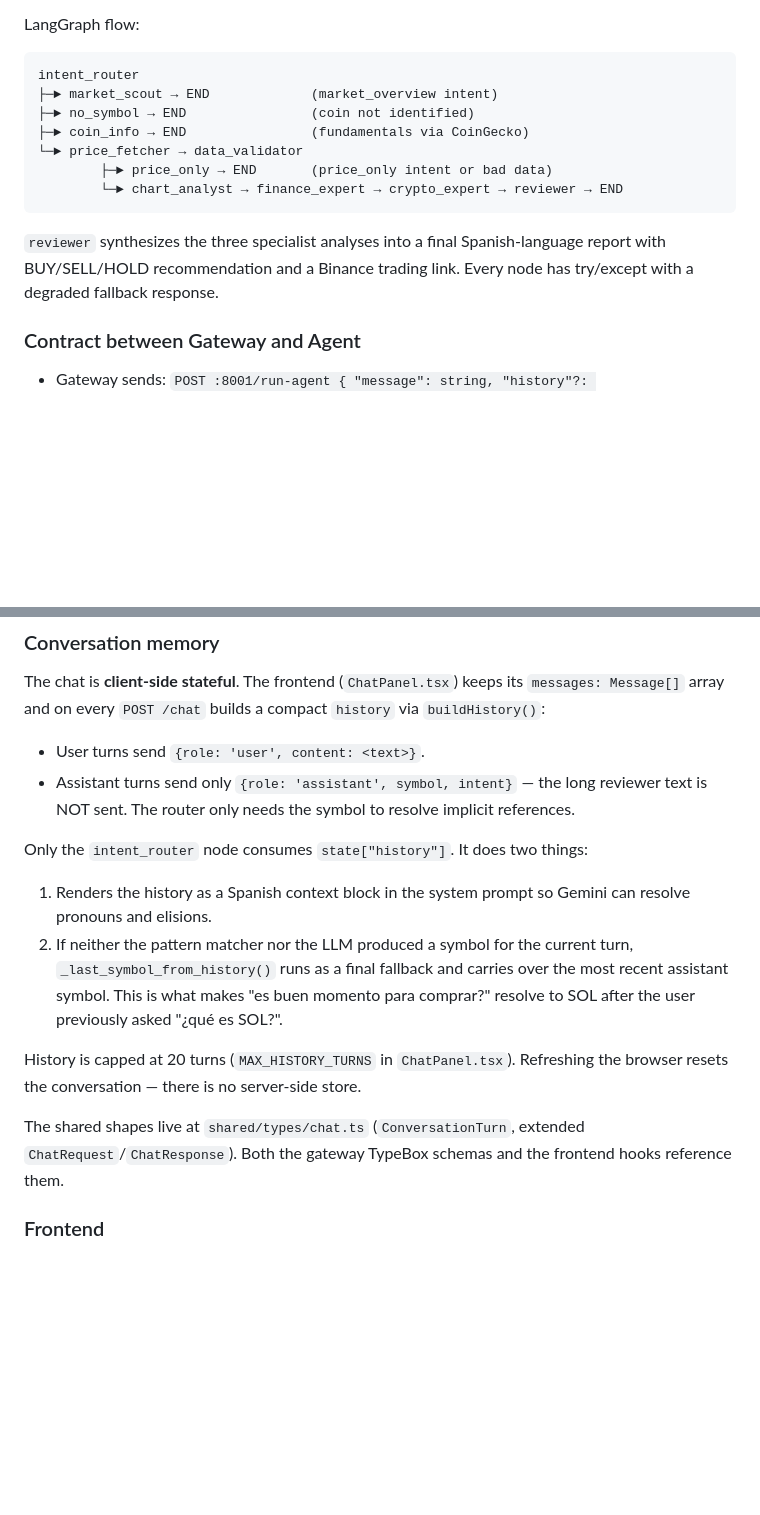
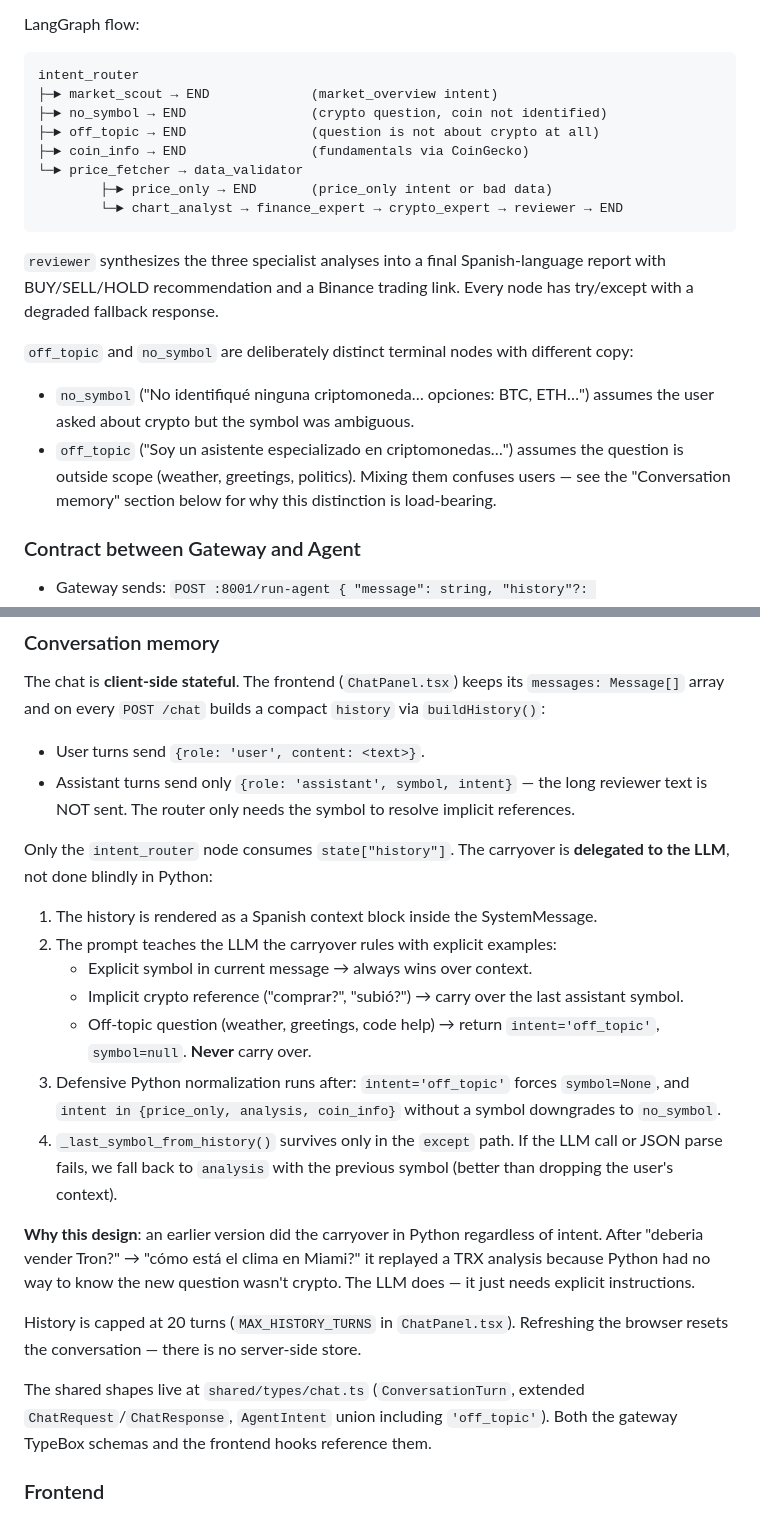
Before and after one commit to pitta1881/Langgraph-binance, a Markdown page: CLAUDE.md, 2 parts joined by grey strips. GitHub-like rendering; blank space fills up the shorter version.

Commit message:
docs: document off_topic node and LLM-driven carryover
- Graph diagram now shows the off_topic terminal node
- Explain why off_topic and no_symbol are distinct (copy + UX)
- Conversation memory section rewrites the carryover description:
  the LLM owns the decision; Python only normalizes and falls back
  on parse errors. Includes the TRX/clima incident as the why.

````diff
--- a/CLAUDE.md
+++ b/CLAUDE.md
@@ -109,7 +109,8 @@ LangGraph flow:
 ```
 intent_router
 ├─► market_scout → END             (market_overview intent)
-├─► no_symbol → END                (coin not identified)
+├─► no_symbol → END                (crypto question, coin not identified)
+├─► off_topic → END                (question is not about crypto at all)
 ├─► coin_info → END                (fundamentals via CoinGecko)
 └─► price_fetcher → data_validator
         ├─► price_only → END       (price_only intent or bad data)
@@ -117,6 +118,11 @@ intent_router
 ```
 
 `reviewer` synthesizes the three specialist analyses into a final Spanish-language report with BUY/SELL/HOLD recommendation and a Binance trading link. Every node has try/except with a degraded fallback response.
+
+`off_topic` and `no_symbol` are deliberately distinct terminal nodes with different copy:
+- `no_symbol` ("No identifiqué ninguna criptomoneda… opciones: BTC, ETH…") assumes the user asked about crypto but the symbol was ambiguous.
+- `off_topic` ("Soy un asistente especializado en criptomonedas…") assumes the question is outside scope (weather, greetings, politics).
+Mixing them confuses users — see the "Conversation memory" section below for why this distinction is load-bearing.
 
 ### Contract between Gateway and Agent
 
@@ -131,14 +137,21 @@ The chat is **client-side stateful**. The frontend (`ChatPanel.tsx`) keeps its `
 - User turns send `{role: 'user', content: <text>}`.
 - Assistant turns send only `{role: 'assistant', symbol, intent}` — the long reviewer text is NOT sent. The router only needs the symbol to resolve implicit references.
 
-Only the `intent_router` node consumes `state["history"]`. It does two things:
+Only the `intent_router` node consumes `state["history"]`. The carryover is **delegated to the LLM**, not done blindly in Python:
 
-1. Renders the history as a Spanish context block in the system prompt so Gemini can resolve pronouns and elisions.
-2. If neither the pattern matcher nor the LLM produced a symbol for the current turn, `_last_symbol_from_history()` runs as a final fallback and carries over the most recent assistant symbol. This is what makes "es buen momento para comprar?" resolve to SOL after the user previously asked "¿qué es SOL?".
+1. The history is rendered as a Spanish context block inside the SystemMessage.
+2. The prompt teaches the LLM the carryover rules with explicit examples:
+   - Explicit symbol in current message → always wins over context.
+   - Implicit crypto reference ("comprar?", "subió?") → carry over the last assistant symbol.
+   - Off-topic question (weather, greetings, code help) → return `intent='off_topic'`, `symbol=null`. **Never** carry over.
+3. Defensive Python normalization runs after: `intent='off_topic'` forces `symbol=None`, and `intent in {price_only, analysis, coin_info}` without a symbol downgrades to `no_symbol`.
+4. `_last_symbol_from_history()` survives only in the `except` path. If the LLM call or JSON parse fails, we fall back to `analysis` with the previous symbol (better than dropping the user's context).
+
+**Why this design**: an earlier version did the carryover in Python regardless of intent. After "deberia vender Tron?" → "cómo está el clima en Miami?" it replayed a TRX analysis because Python had no way to know the new question wasn't crypto. The LLM does — it just needs explicit instructions.
 
 History is capped at 20 turns (`MAX_HISTORY_TURNS` in `ChatPanel.tsx`). Refreshing the browser resets the conversation — there is no server-side store.
 
-The shared shapes live at `shared/types/chat.ts` (`ConversationTurn`, extended `ChatRequest`/`ChatResponse`). Both the gateway TypeBox schemas and the frontend hooks reference them.
+The shared shapes live at `shared/types/chat.ts` (`ConversationTurn`, extended `ChatRequest`/`ChatResponse`, `AgentIntent` union including `'off_topic'`). Both the gateway TypeBox schemas and the frontend hooks reference them.
 
 ### Frontend
 
````
